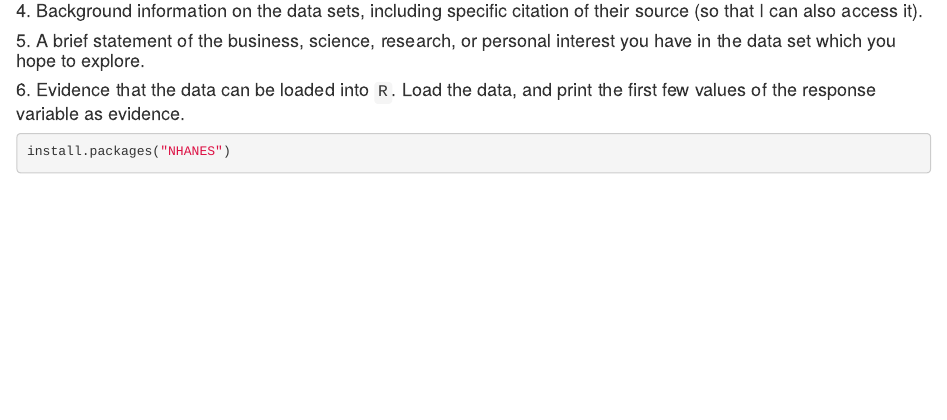
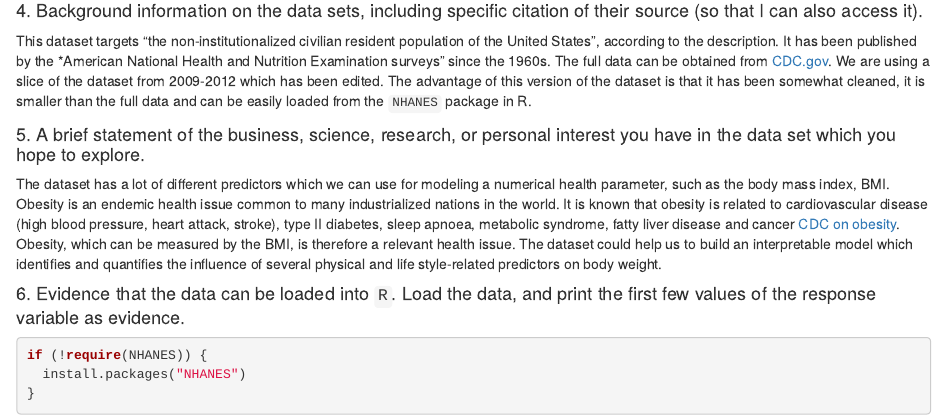
Before and after one commit to conlinm/StatBuddies, an R Markdown document (project_proposal.Rmd): the page in a window 1100 px wide, from 490 px down. The pictures show the output file project_proposal.html that the author committed with the source, opened offline.

Commit message:
Prevented perpetual install of NHANES. Wrote 4. and 5.

````diff
--- a/project_proposal.Rmd
+++ b/project_proposal.Rmd
@@ -30,15 +30,21 @@ Health Outcome Analysis using the NHANES Dataset
 
 #### 4. Background information on the data sets, including specific citation of their source (so that I can also access it).
 
+This dataset targets "the non-institutionalized civilian resident population of the United States", according to the description. It has been published by the *American National Health and Nutrition Examination surveys" since the 1960s.
+The full data can be obtained from [CDC.gov](http://www.cdc.gov/nchs/nhanes.htm).
+We are using a slice of the dataset from 2009-2012 which has been edited. The advantage of this version of the dataset is that it has been somewhat cleaned, it is smaller than the full data and can be easily loaded from the `NHANES` package in R.
+
+
 #### 5. A brief statement of the business, science, research, or personal interest you have in the data set which you hope to explore.
 
-We are interested in this data set for...health
+The dataset has a lot of different predictors which we can use for modeling a numerical health parameter, such as the body mass index, BMI. Obesity is an endemic health issue common to many industrialized nations in the world. It is known that obesity is related to cardiovascular disease (high blood pressure, heart attack, stroke), type II diabetes, sleep apnoea, metabolic syndrome, fatty liver disease and cancer [CDC on obesity](https://www.cdc.gov/healthyweight/effects/index.html). Obesity, which can be measured by the BMI, is therefore a relevant health issue. The dataset could help us to build an interpretable model which identifies and quantifies the influence of several physical and life style-related predictors on body weight.
 
 #### 6. Evidence that the data can be loaded into `R`. Load the data, and print the first few values of the response variable as evidence.
 
 ```{r eval=FALSE}
-install.packages("NHANES")
-
+if (!require(NHANES)) {
+  install.packages("NHANES")
+}
 ```
 
 ```{r}
````
Also changed, not shown: project_proposal.html.
